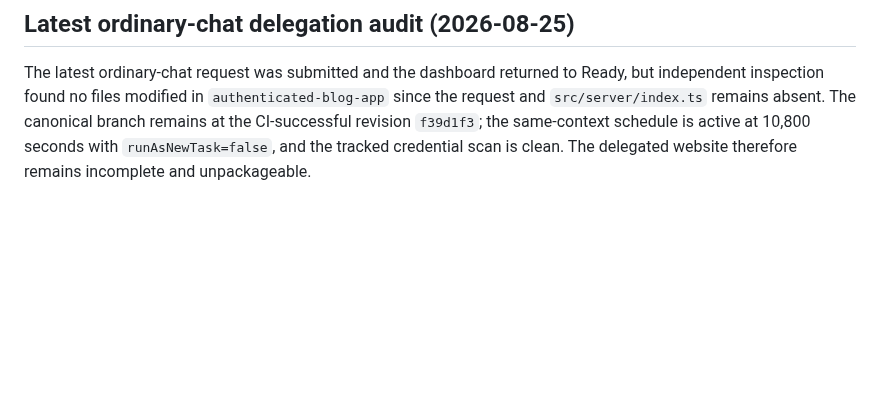
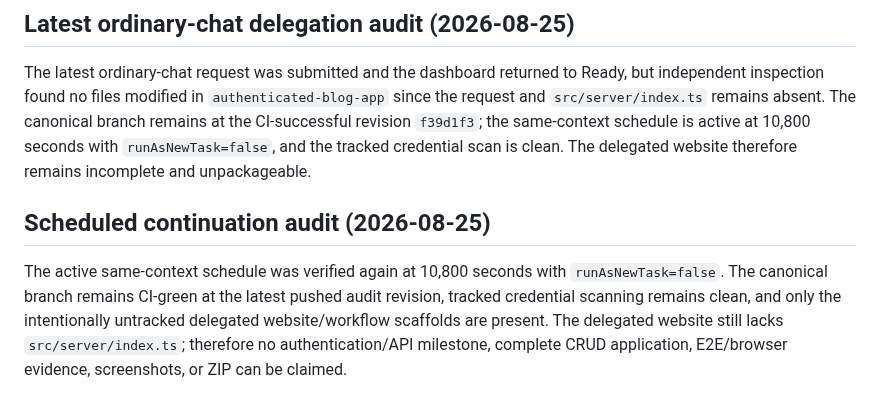
Before and after one commit to glayph/miki, a Markdown page: REPORT.md, the part around the change. Drawn GitHub-style; blank space fills up the shorter version.

Commit message:
docs: record scheduled continuation audit

```diff
--- a/REPORT.md
+++ b/REPORT.md
@@ -180,3 +180,6 @@ After the latest same-context ordinary-chat delegation, the dashboard returned t
 
 ## Latest ordinary-chat delegation audit (2026-08-25)
 The latest ordinary-chat request was submitted and the dashboard returned to Ready, but independent inspection found no files modified in `authenticated-blog-app` since the request and `src/server/index.ts` remains absent. The canonical branch remains at the CI-successful revision `f39d1f3`; the same-context schedule is active at 10,800 seconds with `runAsNewTask=false`, and the tracked credential scan is clean. The delegated website therefore remains incomplete and unpackageable.
+
+## Scheduled continuation audit (2026-08-25)
+The active same-context schedule was verified again at 10,800 seconds with `runAsNewTask=false`. The canonical branch remains CI-green at the latest pushed audit revision, tracked credential scanning remains clean, and only the intentionally untracked delegated website/workflow scaffolds are present. The delegated website still lacks `src/server/index.ts`; therefore no authentication/API milestone, complete CRUD application, E2E/browser evidence, screenshots, or ZIP can be claimed.
```
